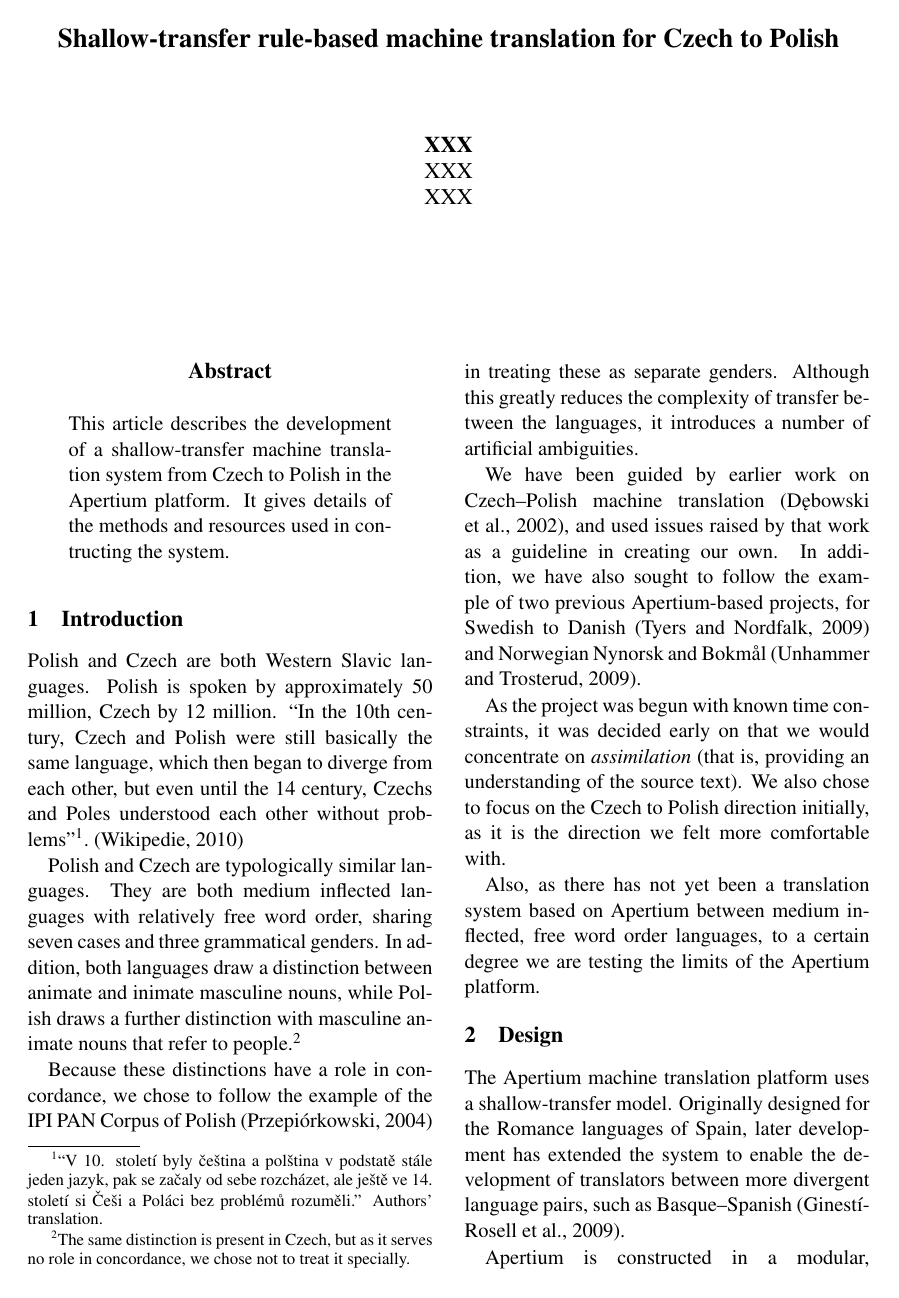
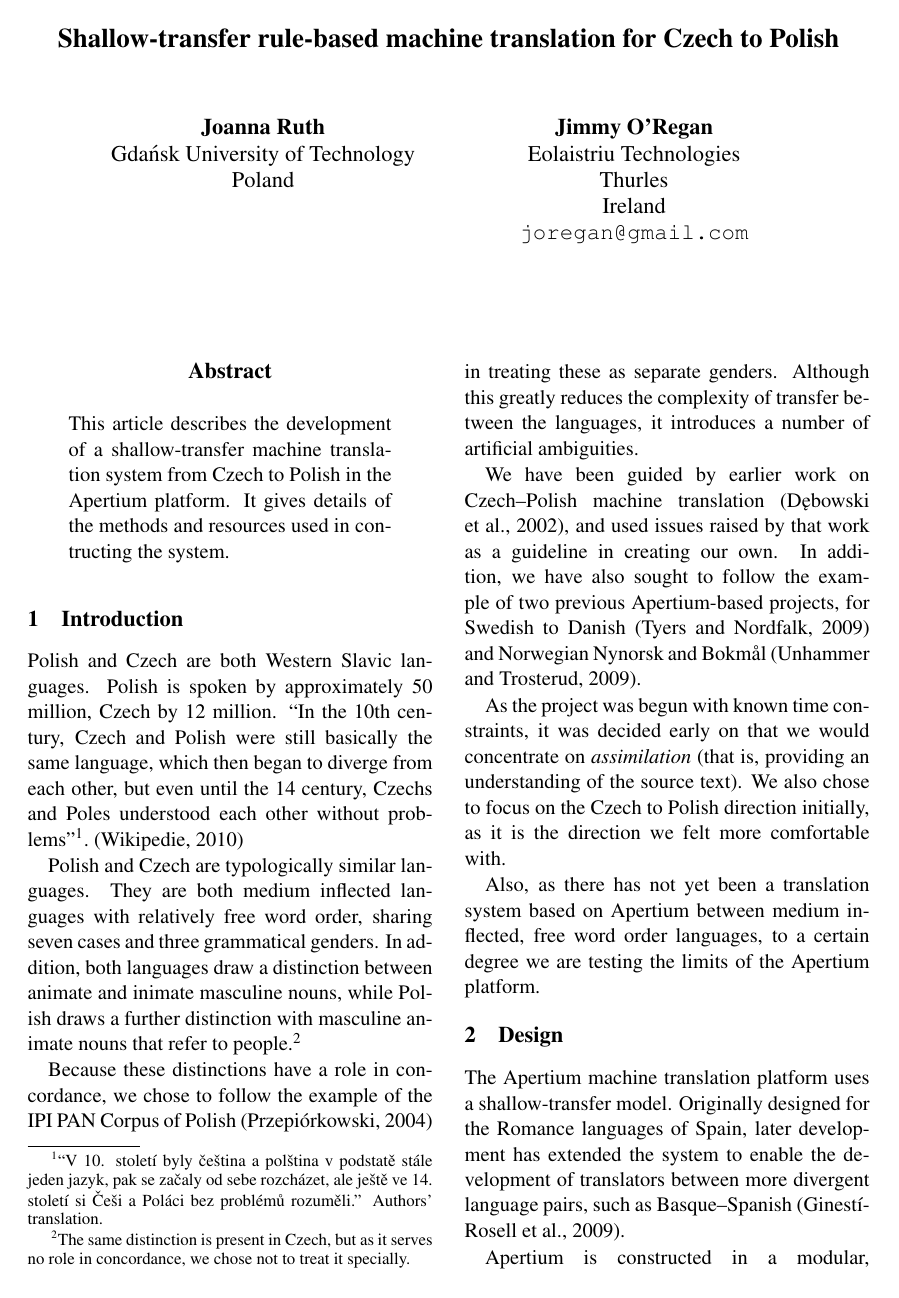
Before and after one commit to jimregan/apertium-pl-cs, a LaTeX paper (freerbmt11/plcs.tex): page 1 of 8. Compiled offline with pdfLaTeX.

```diff
--- a/freerbmt11/plcs.tex
+++ b/freerbmt11/plcs.tex
@@ -18,20 +18,20 @@
 
 \title{Shallow-transfer rule-based machine translation for Czech to Polish}
 
-%\author{Joanna Ruth\\
-%  Gdańsk University of Technology \\
-%  Poland \\
-%  \And
-%  Jimmy O'Regan \\
-%  Eolaistriu Technologies \\
-%  Thurles \\
-%  Ireland \\
-%  {\tt joregan@gmail.com}}
+\author{Joanna Ruth\\
+  Gdańsk University of Technology \\
+  Poland \\
+  \And
+  Jimmy O'Regan \\
+  Eolaistriu Technologies \\
+  Thurles \\
+  Ireland \\
+  {\tt joregan@gmail.com}}
 
-\author{XXX\\
-  XXX \\
-  XXX \\
-}
+%\author{XXX\\
+%  XXX \\
+%  XXX \\
+%}
 \date{}
 
 \begin{document}
```
Also changed, not shown: 1 other file.
